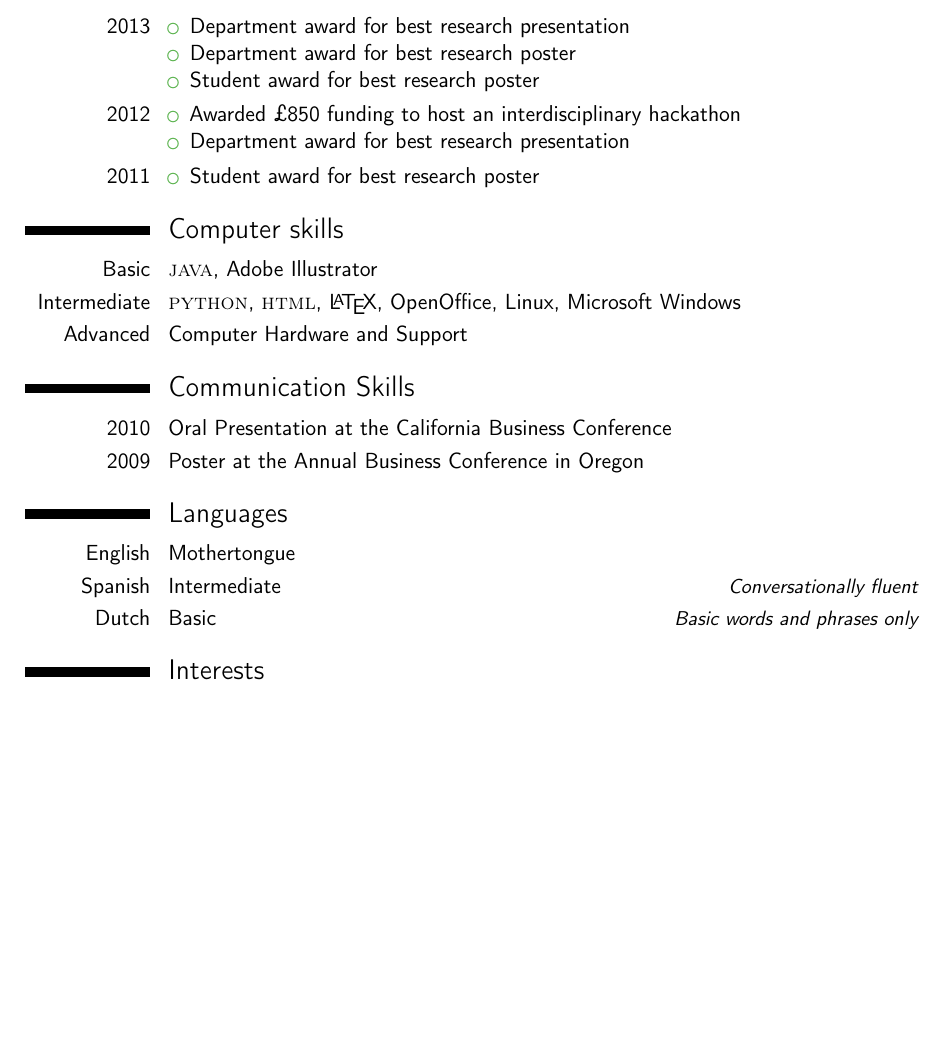
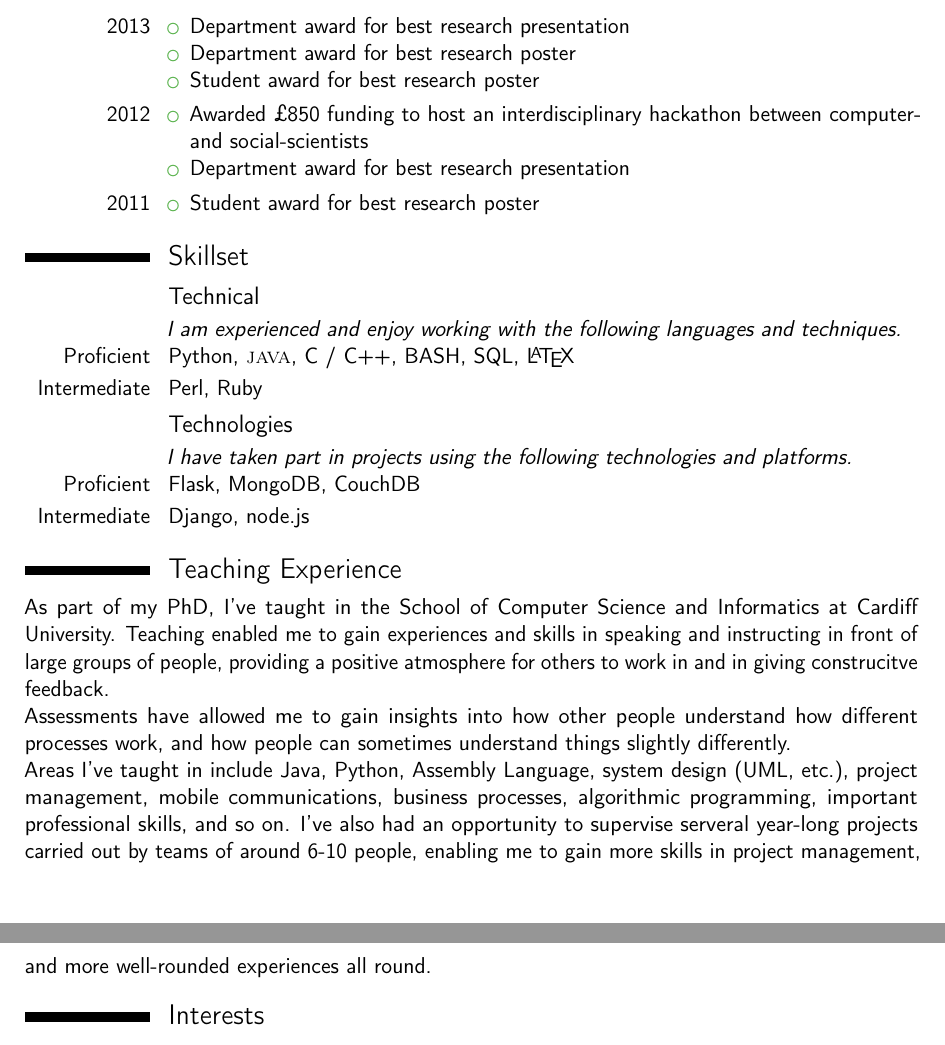
Before and after one commit to flyingsparx/cv, a LaTeX CV (main.tex): part of page 2 of 2 before the commit and two parts of pages 2 and 3 of 3 after it, the two joined at a grey line, cut so that both start at the same text, the shorter picture padded with empty space. Compiled offline with pdfLaTeX.

Commit message:
added skills section

```diff
--- a/main.tex
+++ b/main.tex
@@ -105,7 +105,7 @@
 		\end{itemize}}
 \cvitem{2012}{
 		\begin{itemize}
-			\item Awarded \pounds850 funding to host an interdisciplinary hackathon
+			\item Awarded \pounds850 funding to host an interdisciplinary hackathon between computer- and social-scientists
 			\item Department award for best research presentation
 		\end{itemize}}
 \cvitem{2011}{
@@ -117,30 +117,23 @@
 %	COMPUTER SKILLS SECTION
 %----------------------------------------------------------------------------------------
 
-\section{Computer skills}
+\section{Skillset}
+\subsection{Technical}
+\hspace{2.5cm}\textit{I am experienced and enjoy working with the following languages and techniques.}\\
+\cvitem{Proficient}{Python, \textsc{java}, C / C++, BASH, SQL, \LaTeX}
+\cvitem{Intermediate}{Perl, Ruby}
 
-\cvitem{Basic}{\textsc{java}, Adobe Illustrator}
-\cvitem{Intermediate}{\textsc{python}, \textsc{html}, \LaTeX, OpenOffice, Linux, Microsoft Windows}
-\cvitem{Advanced}{Computer Hardware and Support}
+\subsection{Technologies}
+\hspace{2.5cm}\textit{I have taken part in projects using the following technologies and platforms.}\\
+\cvitem{Proficient}{Flask, MongoDB, CouchDB}
+\cvitem{Intermediate}{Django, node.js}
 
-%----------------------------------------------------------------------------------------
-%	COMMUNICATION SKILLS SECTION
-%----------------------------------------------------------------------------------------
+\section{Teaching Experience}
+As part of my PhD, I've taught in the School of Computer Science and Informatics at Cardiff University. Teaching enabled me to gain experiences and skills in speaking and instructing in front of large groups of people, providing a positive atmosphere for others to work in and in giving construcitve feedback.
 
-\section{Communication Skills}
+Assessments have allowed me to gain insights into how other people understand how different processes work, and how people can sometimes understand things slightly differently.
 
-\cvitem{2010}{Oral Presentation at the California Business Conference}
-\cvitem{2009}{Poster at the Annual Business Conference in Oregon}
-
-%----------------------------------------------------------------------------------------
-%	LANGUAGES SECTION
-%----------------------------------------------------------------------------------------
-
-\section{Languages}
-
-\cvitemwithcomment{English}{Mothertongue}{}
-\cvitemwithcomment{Spanish}{Intermediate}{Conversationally fluent}
-\cvitemwithcomment{Dutch}{Basic}{Basic words and phrases only}
+Areas I've taught in include Java, Python, Assembly Language, system design (UML, etc.), project management, mobile communications, business processes, algorithmic programming, important professional skills, and so on. I've also had an opportunity to supervise serveral year-long projects carried out by teams of around 6-10 people, enabling me to gain more skills in project management, and more well-rounded experiences all round.
 
 %----------------------------------------------------------------------------------------
 %	INTERESTS SECTION
```
Also changed, not shown: main.pdf.
